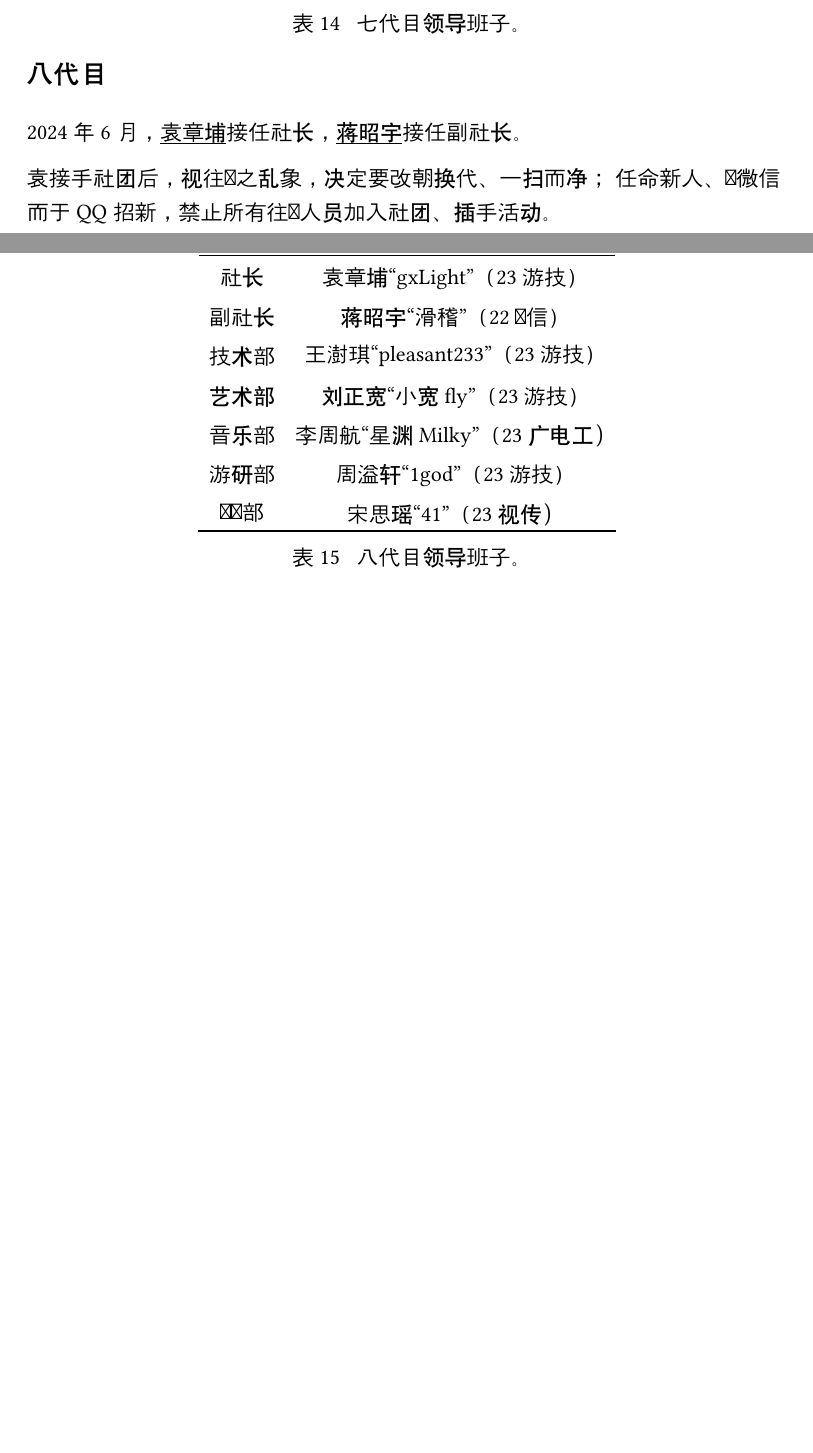
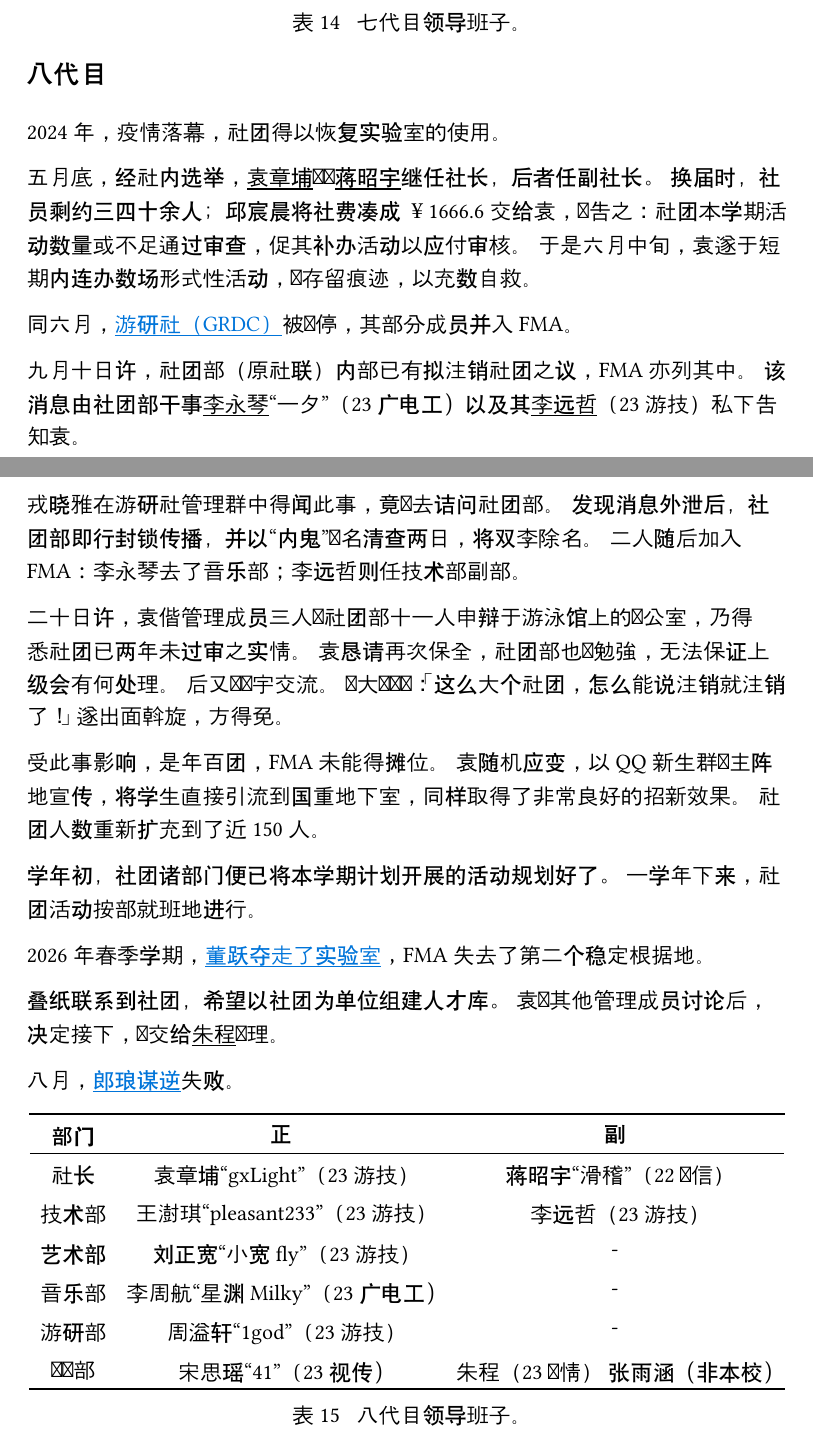
Before and after one commit to WangNianyi2001/history-of-fma, a Typst document (src/document.typ): two parts of pages 10 and 11 of 17, joined at a grey line, cut so that both start at the same text, the shorter picture padded with empty space. Compiled offline with Typst 0.15; a missing font is replaced by an installed copy or a similar font.

Commit message:
补充第八代目细节

```diff
--- a/src/document.typ
+++ b/src/document.typ
@@ -485,12 +484,13 @@
 #figure(
 	caption: [七代目领导班子。],
 	table(
-		columns: 4,
+		columns: 2,
 		table.hline(stroke: 1pt),
-		[部门], [正], [副], [干事],
+		[部门], [干事],
 		table.hline(stroke: 0.5pt),
-		[社长], [邱宸晨], [戎晓雅“加拉哈德”（21媒创）], [-],
-		[音乐部], [-], [-], brokenlist((
+		[社长], [邱宸晨（21 计广）],
+		[副社长], [戎晓雅“加拉哈德”（21媒创）],
+		[音乐部], brokenlist((
 			[成可“Elis”（22传播）],
 			[“糖糖”（22电音）],
 			[赵永炜（22匈语）],
@@ -512,25 +512,54 @@
 == 八代目
 <历志:八代目>
 
-2024年6月，#name[袁章埔]接任社长，#name[蒋昭宇]接任副社长。
+2024 年，疫情落幕，社团得以恢复实验室的使用。
 
-袁接手社团后，视往届之乱象，决定要改朝换代、一扫而净；
-任命新人、弃微信而于QQ招新，禁止所有往届人员加入社团、插手活动。
+五月底，经社内选举，#name[袁章埔]胜过#name[蒋昭宇]继任社长，后者任副社长。
+换届时，社员剩约三四十余人；邱宸晨将社费凑成 ￥1666.6 交给袁，并告之：社团本学期活动数量或不足通过审查，促其补办活动以应付审核。
+于是六月中旬，袁遂于短期内连办数场形式性活动，并存留痕迹，以充数自救。
+
+同六月，#link(<杂史:游研社的关停>)[游研社（GRDC）]被关停，其部分成员并入 FMA。
+
+九月十日许，社团部（原社联）内部已有拟注销社团之议，FMA亦列其中。
+该消息由社团部干事#name[李永琴]“一夕”（23 广电工）以及其#name[李远哲]（23 游技）私下告知袁。
+
+戎晓雅在游研社管理群中得闻此事，竟径去诘问社团部。
+发现消息外泄后，社团部即行封锁传播，并以“内鬼”为名清查两日，将双李除名。
+二人随后加入 FMA：李永琴去了音乐部；李远哲则任技术部副部。
+
+二十日许，袁偕管理成员三人与社团部十一人申辩于游泳馆上的办公室，乃得悉社团已两年未过审之实情。
+袁恳请再次保全，社团部也很勉强，无法保证上级会有何处理。
+后又与赵宇交流。
+赵大为愤愤：「这么大个社团，怎么能说注销就注销了！」
+遂出面斡旋，方得免。
+
+受此事影响，是年百团，FMA 未能得摊位。
+袁随机应变，以 QQ 新生群为主阵地宣传，将学生直接引流到国重地下室，同样取得了非常良好的招新效果。
+社团人数重新扩充到了近 150 人。
+
+学年初，社团诸部门便已将本学期计划开展的活动规划好了。
+一学年下来，社团活动按部就班地进行。
+
+2026 年春季学期，#link(<杂史:董跃夺实验室>)[董跃夺走了实验室]，FMA 失去了第二个稳定根据地。
+
+叠纸联系到社团，希望以社团为单位组建人才库。
+袁与其他管理成员讨论后，决定接下，并交给#name[朱程]办理。
+
+八月，#link(<杂史:郎琅谋逆>)[郎琅谋逆]失败。
 
 #figure(
 	caption: [八代目领导班子。],
 	table(
-		columns: 2,
+		columns: 3,
 		table.hline(stroke: 1pt),
-		[部门], [干事],
+		[部门], [正], [副],
 		table.hline(stroke: 0.5pt),
-		[社长], [袁章埔“gxLight”（23 游技）],
-		[副社长], [蒋昭宇“滑稽”（22 电信）],
-		[技术部], [王澍琪“pleasant233”（23 游技）],
-		[艺术部], [刘正宽“小宽fly”（23 游技）],
-		[音乐部], [李周航“星渊Milky”（23 广电工）],
-		[游研部], [周溢轩“1god”（23 游技）],
-		[运营部], [宋思瑶“41”（23 视传）],
+		[社长], [袁章埔“gxLight”（23 游技）], [蒋昭宇“滑稽”（22 电信）],
+		[技术部], [王澍琪“pleasant233”（23 游技）], [李远哲（23 游技）],
+		[艺术部], [刘正宽“小宽fly”（23 游技）], [-],
+		[音乐部], [李周航“星渊Milky”（23 广电工）], [-],
+		[游研部], [周溢轩“1god”（23 游技）], [-],
+		[运营部], [宋思瑶“41”（23 视传）], [朱程（23 舆情） 张雨涵（非本校）],
 		table.hline(stroke: 1pt),
 	)
 )
@@ -617,0 +673 @@
+== 郎琅谋逆
```
Also changed, not shown: src/document.typ (55 more changed lines).
